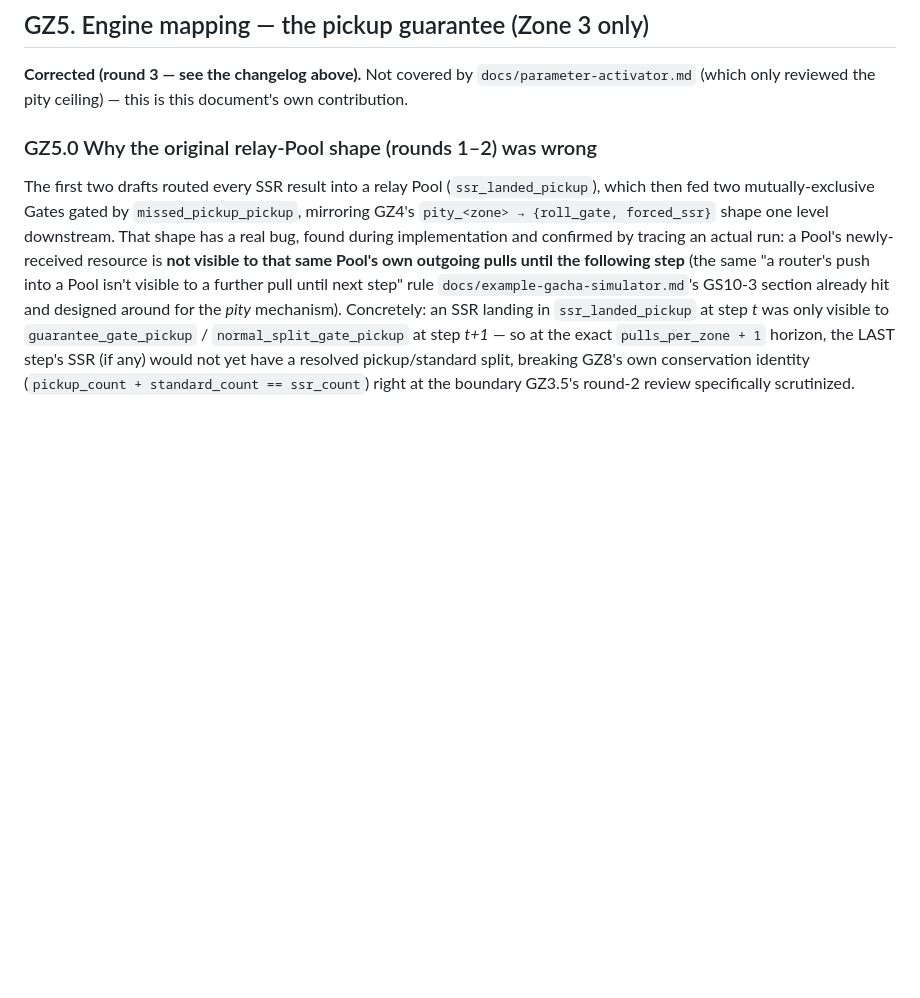
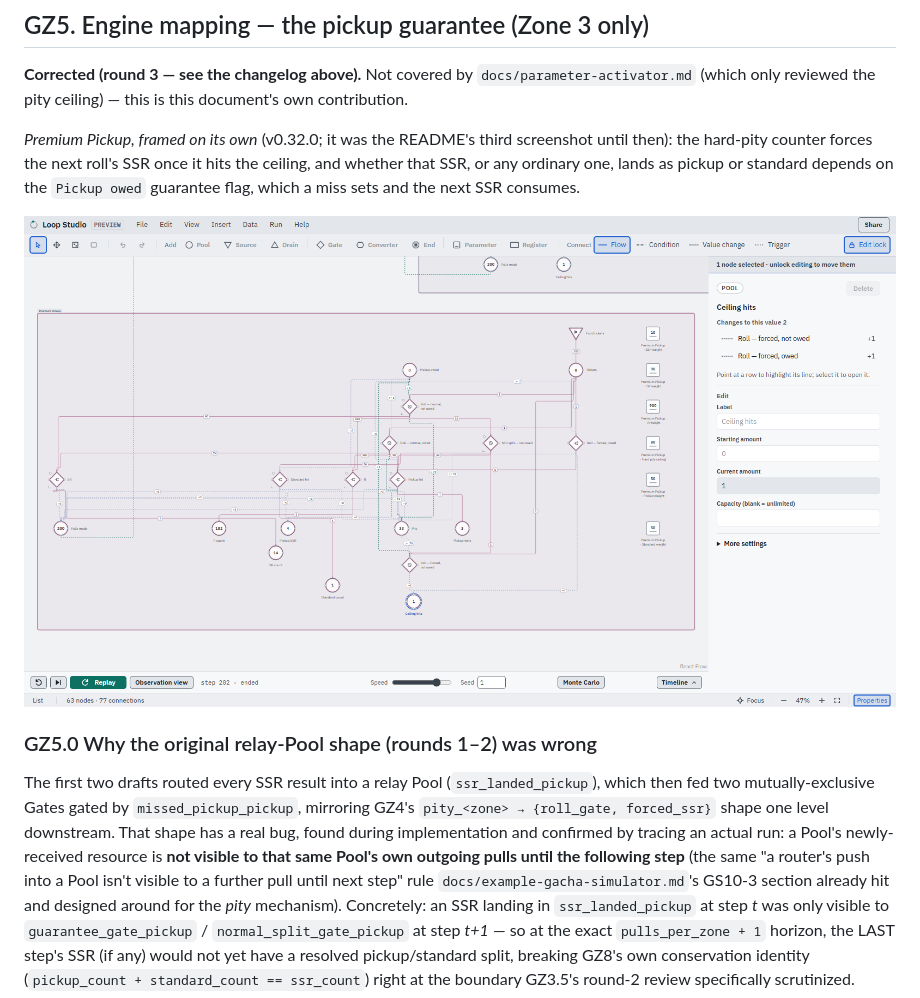
Before and after one commit to MerciHanrim/loop-studio, a Markdown page: docs/gacha-banner-zones.md, the part around the change. Rendered like a GitHub page; blank space fills up the shorter version.

```diff
--- a/docs/gacha-banner-zones.md
+++ b/docs/gacha-banner-zones.md
@@ -485,6 +485,10 @@ probabilistic `roll_gate_free`, nothing else (GZ-D2).
 `docs/parameter-activator.md` (which only reviewed the pity ceiling) — this
 is this document's own contribution.
 
+*Premium Pickup, framed on its own* (v0.32.0; it was the README's third screenshot until then): the hard-pity counter forces the next roll's SSR once it hits the ceiling, and whether that SSR, or any ordinary one, lands as pickup or standard depends on the `Pickup owed` guarantee flag, which a miss sets and the next SSR consumes.
+
+![The Premium Pickup zone alone after a completed 200-pull-per-zone run, with the Timeline and the node list folded away and only the run row left under the canvas: the hard-pity counter against its ceiling, the Pickup-owed guarantee flag, a real Pickup/Standard hit split, and a selected Pool open in the right panel with its current amount](assets/gacha-pickup-guarantee.png)
+
 ### GZ5.0 Why the original relay-Pool shape (rounds 1–2) was wrong
 
 The first two drafts routed every SSR result into a relay Pool
```
Also changed, not shown: README.md (+21 -13 lines), docs/assets/desalination-process.png (added), 1 other file.
